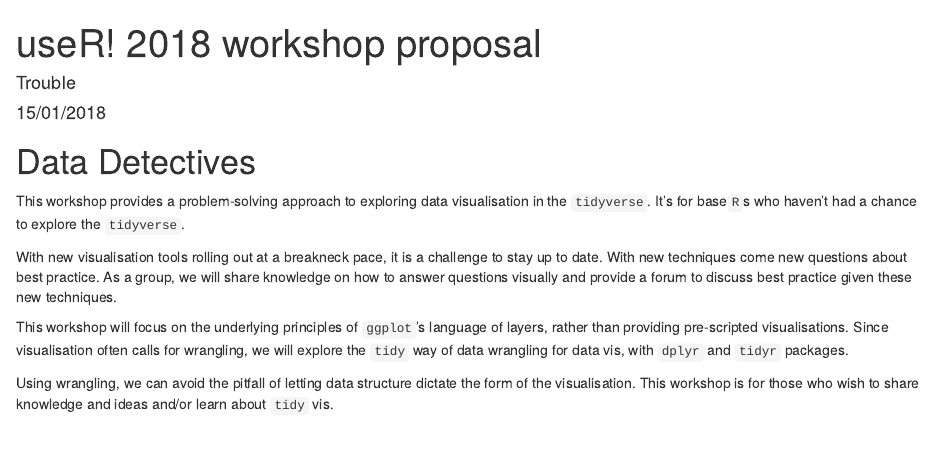
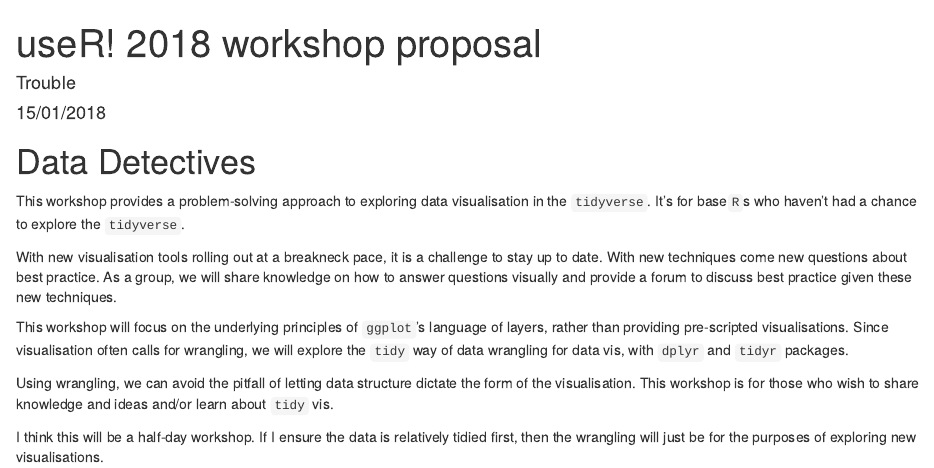
Before and after one commit to softloud/datadetectives, an R Markdown document (resources/proposal.Rmd): the page in a window 1100 px wide, from its top. Rendered offline with R 4.5, knitr and Pandoc, with nearby package versions.

Commit message:
Added timing estimate. :notes:

```diff
--- a/resources/proposal.Rmd
+++ b/resources/proposal.Rmd
@@ -18,3 +18,5 @@ With new visualisation tools rolling out at a breakneck pace, it is a challenge
 This workshop will focus on the underlying principles of `ggplot`'s language of layers, rather than providing pre-scripted visualisations. Since visualisation often calls for wrangling, we will explore the `tidy` way of data wrangling for data vis, with `dplyr` and `tidyr` packages.
 
 Using wrangling, we can avoid the pitfall of letting data structure dictate the form of the visualisation. This workshop is for those who wish to share knowledge and ideas and/or learn about `tidy` vis.
+
+I think this will be a half-day workshop. If I ensure the data is relatively tidied first, then the wrangling will just be for the purposes of exploring new visualisations.
```
